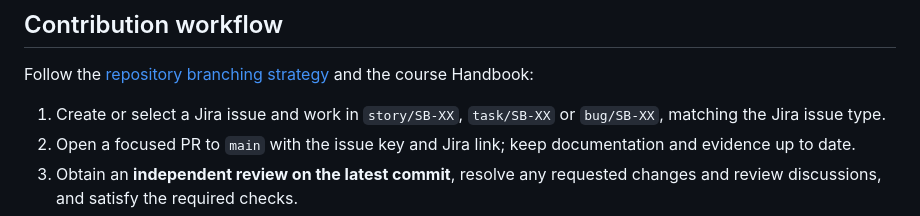
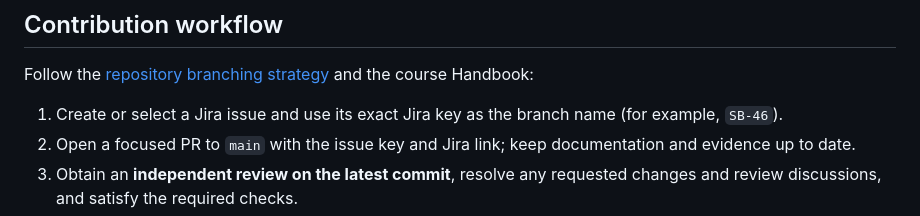
Before and after one commit to EgeErdem35/signBridge, a Markdown page: README.md, the part around the change. Drawn GitHub-style.

Commit message:
SB-45 Document issue-only naming in README.md

```diff
--- a/README.md
+++ b/README.md
@@ -139,7 +139,7 @@ The `frontend/` and `backend/` folders are **placeholders**, not runnable applic
 
 Follow the [repository branching strategy](docs/BRANCHING.md) and the course Handbook:
 
-1. Create or select a Jira issue and work in `story/SB-XX`, `task/SB-XX` or `bug/SB-XX`, matching the Jira issue type.
+1. Create or select a Jira issue and use its exact Jira key as the branch name (for example, `SB-46`).
 2. Open a focused PR to `main` with the issue key and Jira link; keep documentation and evidence up to date.
 3. Obtain an **independent review on the latest commit**, resolve any requested changes and review discussions, and satisfy the required checks.
 4. Merge using the protected **squash-and-merge** process. The GitHub Actions workflow then verifies the merged PR and may transition the matching Jira issue to **Done**. Do not bypass checks or assume a PR is ready solely because its structural `gate` is green.
```
